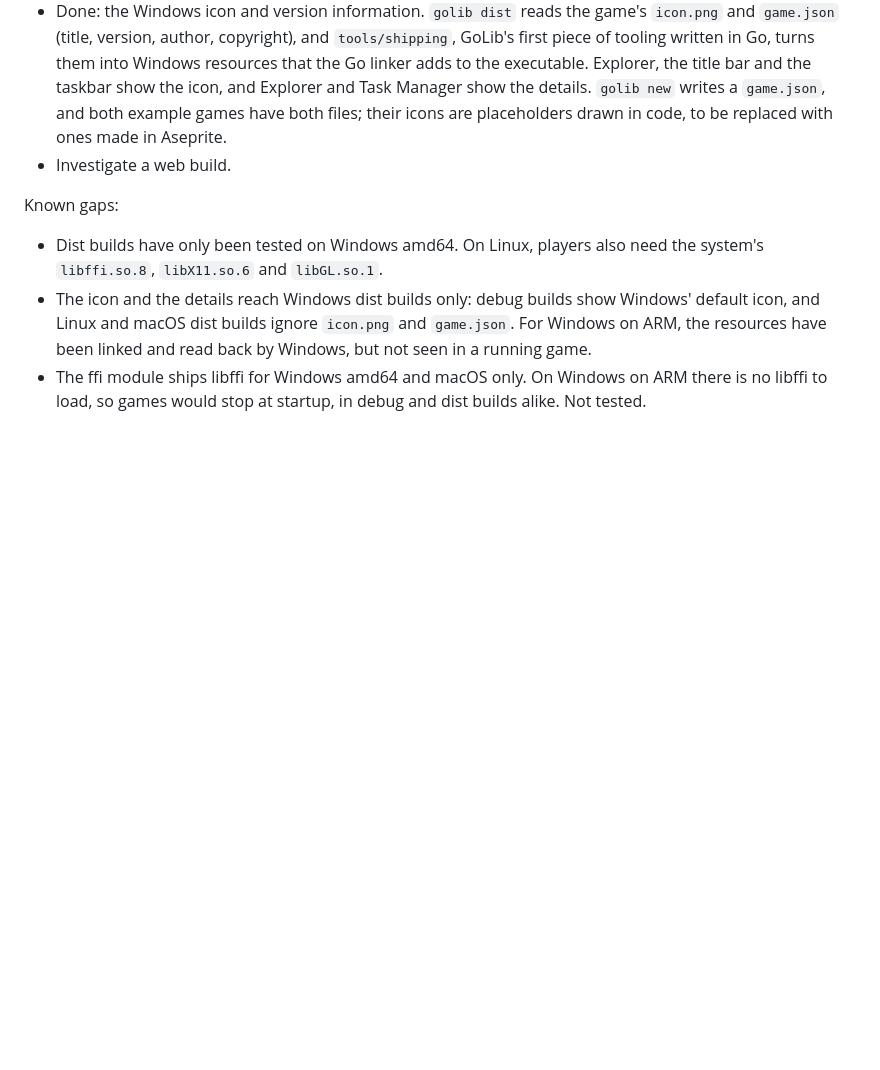
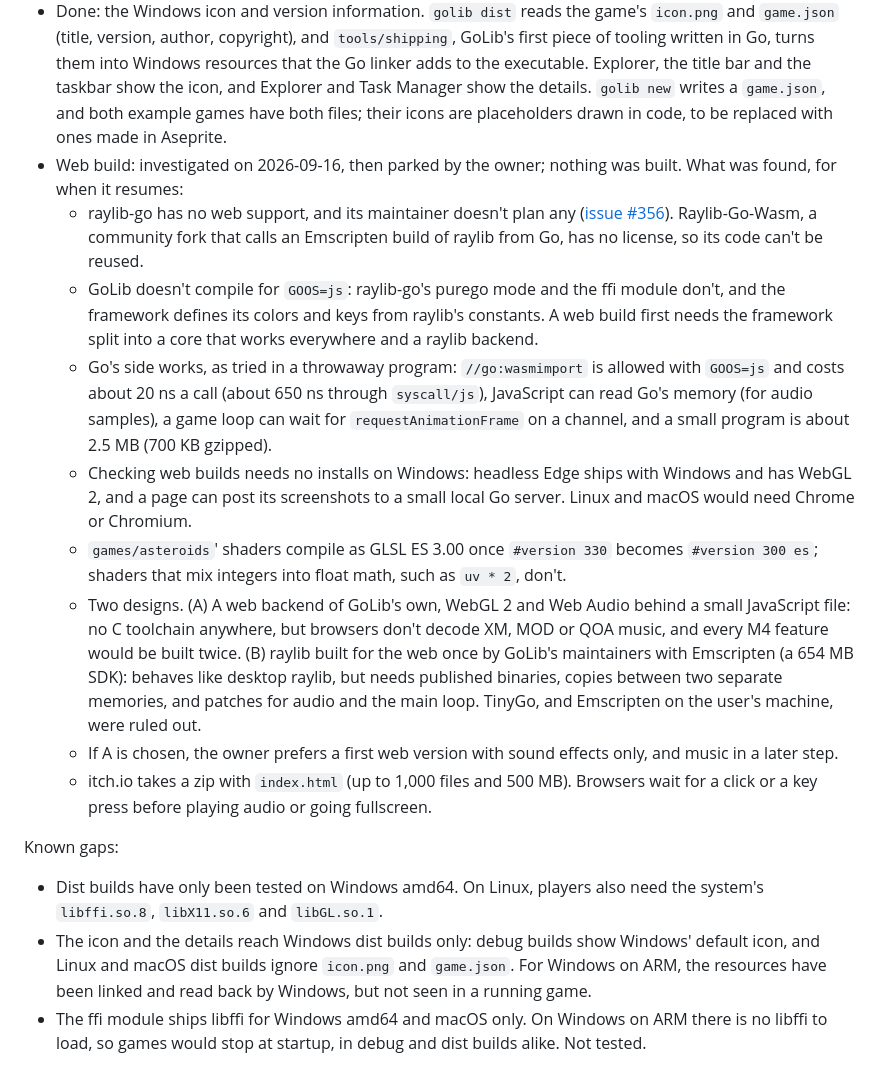
Before and after one commit to pery77/golib, a Markdown page: docs/roadmap.md, the part around the change. GitHub-like rendering; blank space fills up the shorter version.

Commit message:
Record the web build investigation in the roadmap
The web build was investigated, then parked. The roadmap keeps what was
found: why GoLib doesn't compile for the browser today, what works on
Go's side, how web builds could be checked with headless Edge, and the
two possible designs with their costs.

Co-Authored-By: Claude Opus 5 (1M context) <noreply@anthropic.com>

```diff
--- a/docs/roadmap.md
+++ b/docs/roadmap.md
@@ -57,7 +57,15 @@ Postponed on 2026-09-15, until the owner picks it up again. Loading what Aseprit
 
 - `golib dist`. Done early, during M2: a single executable with raylib, libffi and the game's assets inside; on Windows it opens no console window and shows errors in a message box. To do: a macOS app bundle, builds for other platforms than the current one.
 - Done: the Windows icon and version information. `golib dist` reads the game's `icon.png` and `game.json` (title, version, author, copyright), and `tools/shipping`, GoLib's first piece of tooling written in Go, turns them into Windows resources that the Go linker adds to the executable. Explorer, the title bar and the taskbar show the icon, and Explorer and Task Manager show the details. `golib new` writes a `game.json`, and both example games have both files; their icons are placeholders drawn in code, to be replaced with ones made in Aseprite.
-- Investigate a web build.
+- Web build: investigated on 2026-09-16, then parked by the owner; nothing was built. What was found, for when it resumes:
+  - raylib-go has no web support, and its maintainer doesn't plan any ([issue #356](https://github.com/gen2brain/raylib-go/issues/356)). Raylib-Go-Wasm, a community fork that calls an Emscripten build of raylib from Go, has no license, so its code can't be reused.
+  - GoLib doesn't compile for `GOOS=js`: raylib-go's purego mode and the ffi module don't, and the framework defines its colors and keys from raylib's constants. A web build first needs the framework split into a core that works everywhere and a raylib backend.
+  - Go's side works, as tried in a throwaway program: `//go:wasmimport` is allowed with `GOOS=js` and costs about 20 ns a call (about 650 ns through `syscall/js`), JavaScript can read Go's memory (for audio samples), a game loop can wait for `requestAnimationFrame` on a channel, and a small program is about 2.5 MB (700 KB gzipped).
+  - Checking web builds needs no installs on Windows: headless Edge ships with Windows and has WebGL 2, and a page can post its screenshots to a small local Go server. Linux and macOS would need Chrome or Chromium.
+  - `games/asteroids`' shaders compile as GLSL ES 3.00 once `#version 330` becomes `#version 300 es`; shaders that mix integers into float math, such as `uv * 2`, don't.
+  - Two designs. (A) A web backend of GoLib's own, WebGL 2 and Web Audio behind a small JavaScript file: no C toolchain anywhere, but browsers don't decode XM, MOD or QOA music, and every M4 feature would be built twice. (B) raylib built for the web once by GoLib's maintainers with Emscripten (a 654 MB SDK): behaves like desktop raylib, but needs published binaries, copies between two separate memories, and patches for audio and the main loop. TinyGo, and Emscripten on the user's machine, were ruled out.
+  - If A is chosen, the owner prefers a first web version with sound effects only, and music in a later step.
+  - itch.io takes a zip with `index.html` (up to 1,000 files and 500 MB). Browsers wait for a click or a key press before playing audio or going fullscreen.
 
 Known gaps:
 
```
